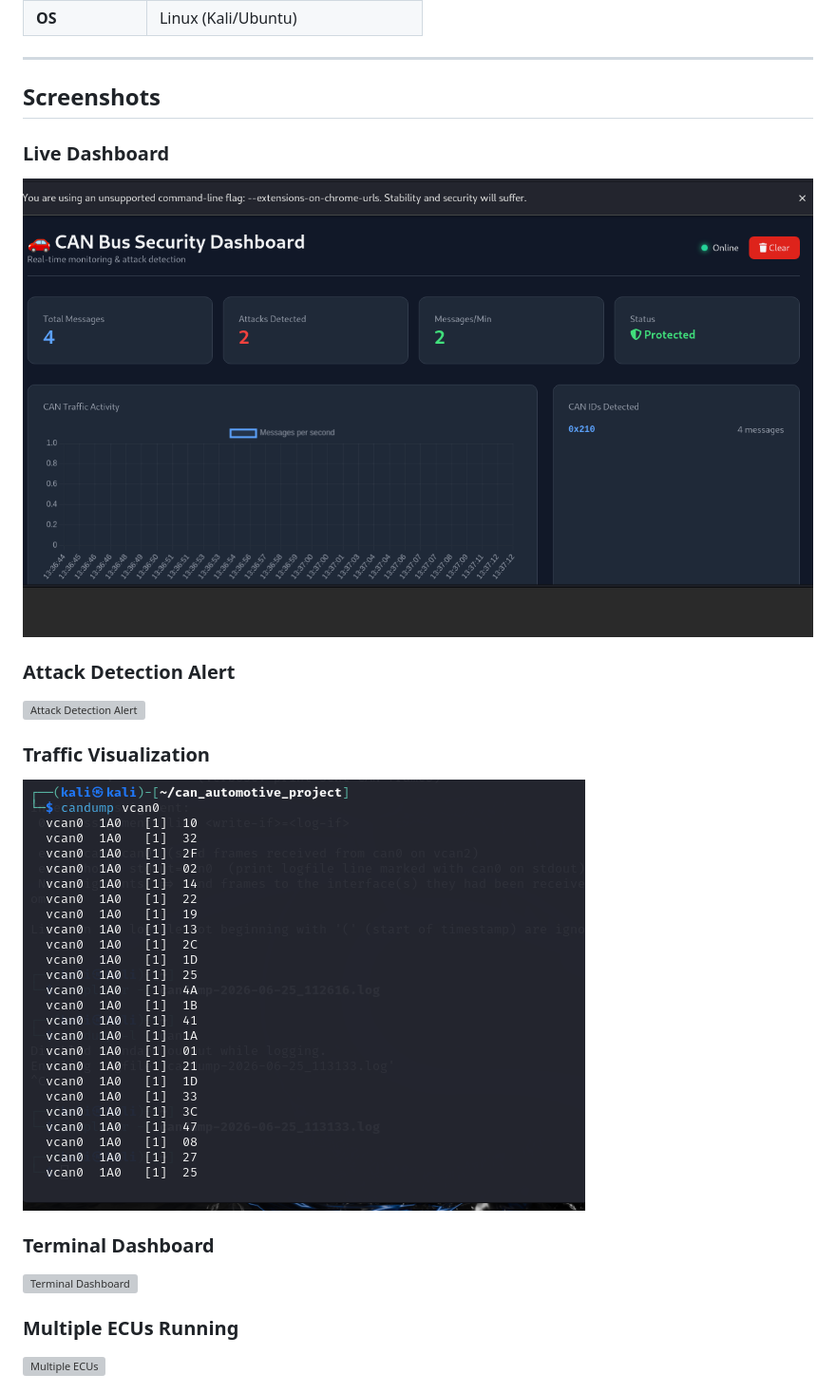
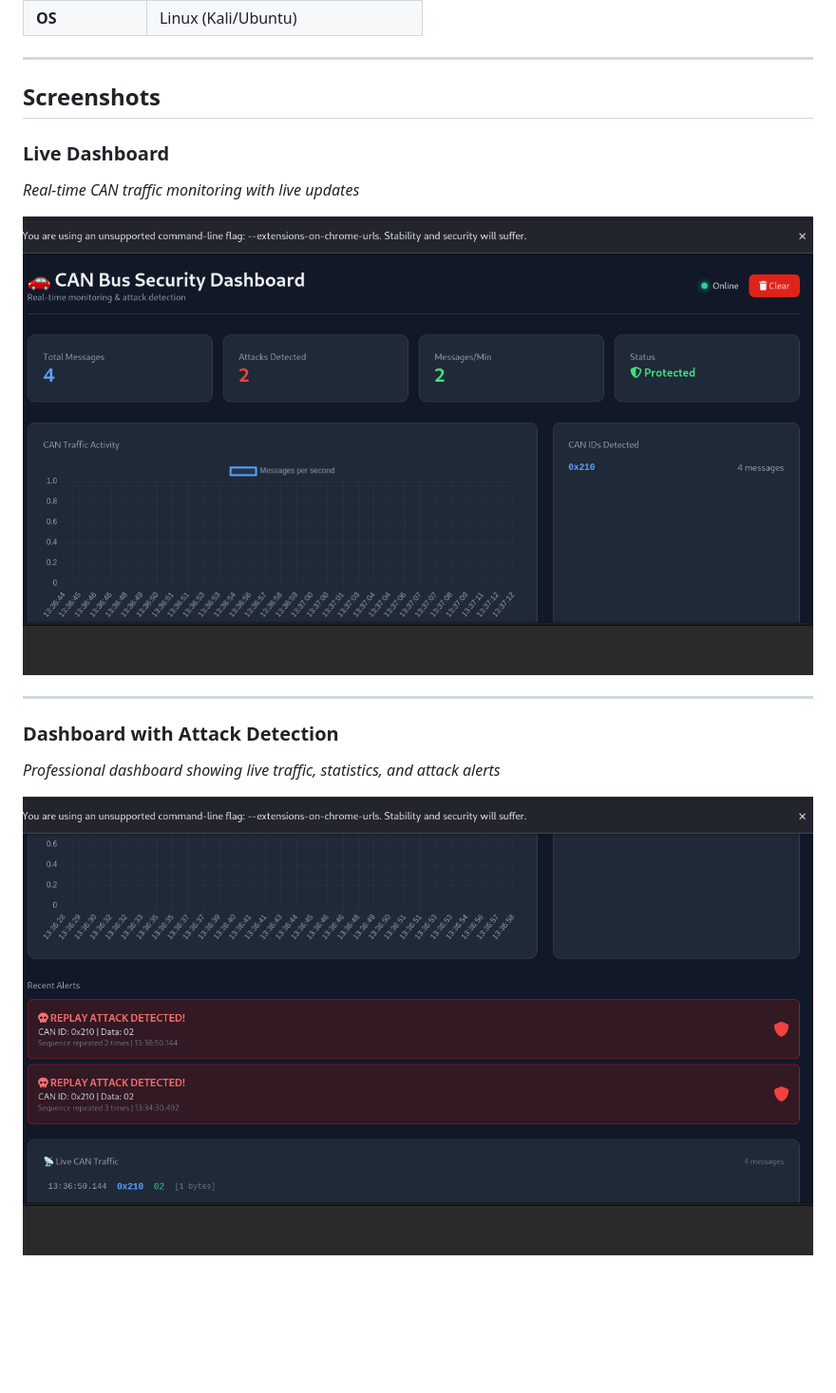
Before and after one commit to kanika021105/can-automotive-security, a Markdown page: README.md, the part around one of its changes. Shown at 95% size. Drawn GitHub-style; blank space fills up the shorter version; grey boxes are pictures that could not be loaded.

Commit message:
Revise screenshots section in README
Updated screenshots section with new titles and descriptions for better clarity.

```diff
--- a/README.md
+++ b/README.md
@@ -74,20 +74,17 @@ This project demonstrates:
 | **OS** | Linux (Kali/Ubuntu) |
 
 ---
-## Screenshots
+##  Screenshots
 
-### Live Dashboard
-![Live Dashboard](images/dashboard.png)
+###  Live Dashboard
+*Real-time CAN traffic monitoring with live updates*
 
-### Attack Detection Alert
-![Attack Detection Alert](images/attack_alert.png)
+![Dashboard](images/dashboard.png)
 
-### Traffic Visualization
-![Traffic Visualization](images/traffic_chart.png)
+---
 
-### Terminal Dashboard
-![Terminal Dashboard](images/terminal_dashboard.png)
+###  Dashboard with Attack Detection
+*Professional dashboard showing live traffic, statistics, and attack alerts*
 
-### Multiple ECUs Running
-![Multiple ECUs](images/multiple_ecus.png)
+![Dashboard Attack](images/dashboard_attack.png)
 
```
Also changed, not shown: other parts of README.md (+40 -1 lines).
